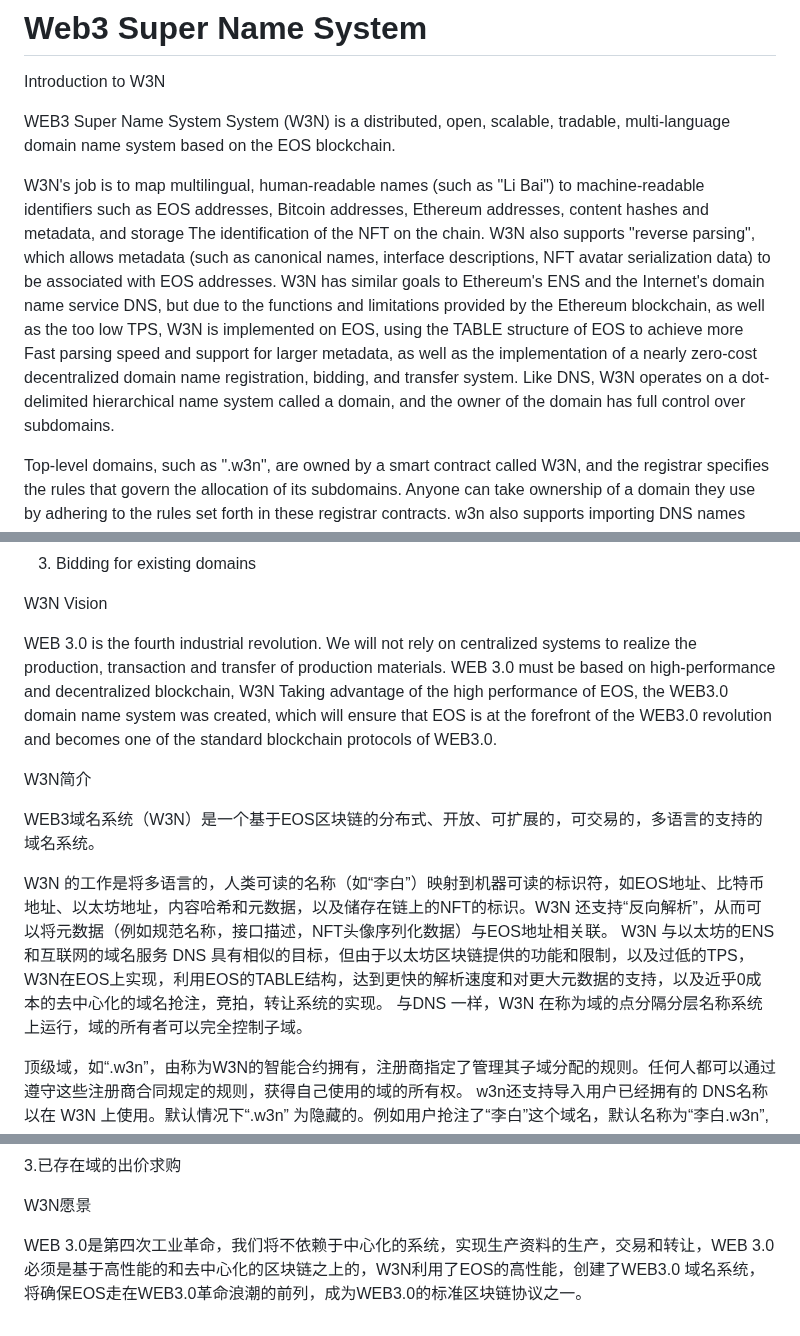
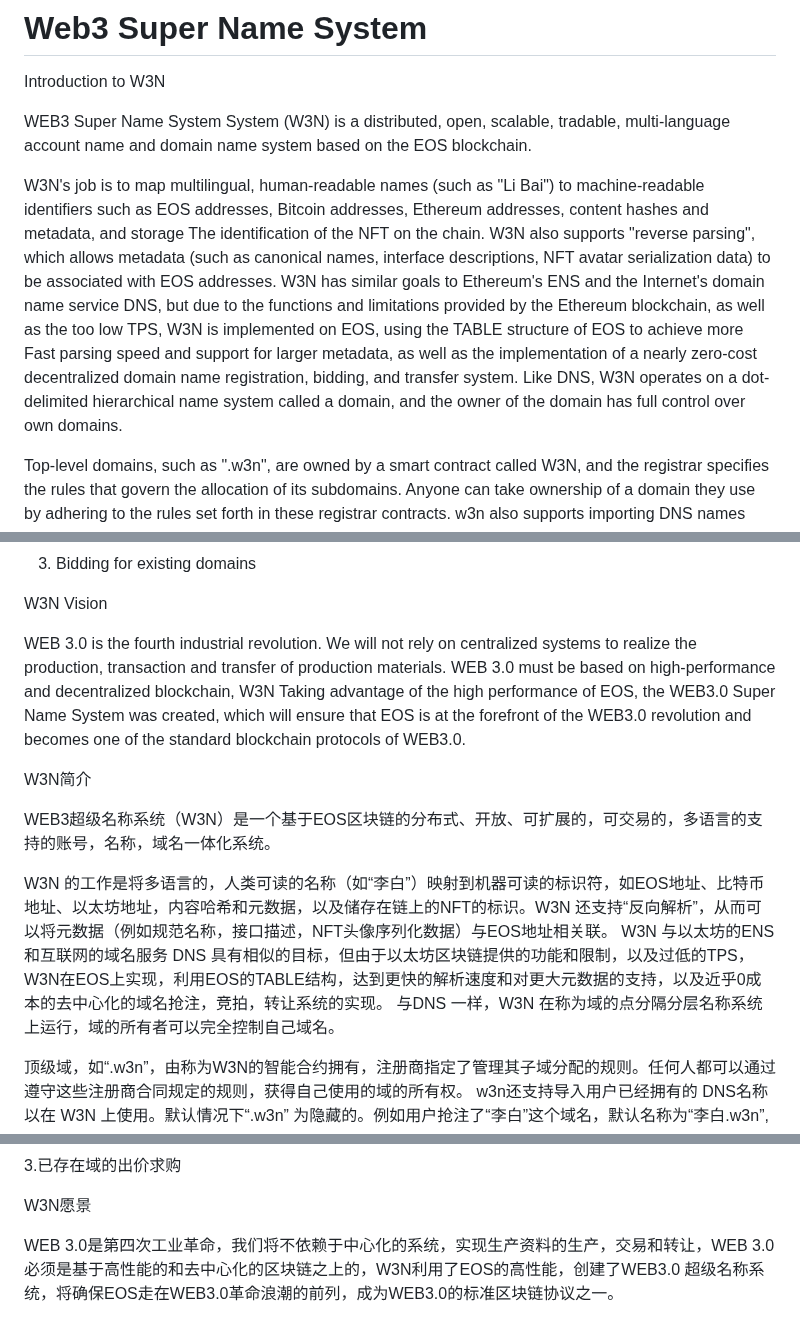
Before and after one commit to monstredd/Web3SuperNameSystem, a Markdown page: README.md, 3 parts joined by grey strips. Drawn GitHub-style.

```diff
--- a/README.md
+++ b/README.md
@@ -2,9 +2,9 @@
 
 Introduction to W3N
 
-WEB3 Super Name System System (W3N) is a distributed, open, scalable, tradable, multi-language domain name system based on the EOS blockchain.
+WEB3 Super Name System System (W3N) is a distributed, open, scalable, tradable, multi-language account name and domain name system based on the EOS blockchain.
 
-W3N's job is to map multilingual, human-readable names (such as "Li Bai") to machine-readable identifiers such as EOS addresses, Bitcoin addresses, Ethereum addresses, content hashes and metadata, and storage The identification of the NFT on the chain. W3N also supports "reverse parsing", which allows metadata (such as canonical names, interface descriptions, NFT avatar serialization data) to be associated with EOS addresses. W3N has similar goals to Ethereum's ENS and the Internet's domain name service DNS, but due to the functions and limitations provided by the Ethereum blockchain, as well as the too low TPS, W3N is implemented on EOS, using the TABLE structure of EOS to achieve more Fast parsing speed and support for larger metadata, as well as the implementation of a nearly zero-cost decentralized domain name registration, bidding, and transfer system. Like DNS, W3N operates on a dot-delimited hierarchical name system called a domain, and the owner of the domain has full control over subdomains.
+W3N's job is to map multilingual, human-readable names (such as "Li Bai") to machine-readable identifiers such as EOS addresses, Bitcoin addresses, Ethereum addresses, content hashes and metadata, and storage The identification of the NFT on the chain. W3N also supports "reverse parsing", which allows metadata (such as canonical names, interface descriptions, NFT avatar serialization data) to be associated with EOS addresses. W3N has similar goals to Ethereum's ENS and the Internet's domain name service DNS, but due to the functions and limitations provided by the Ethereum blockchain, as well as the too low TPS, W3N is implemented on EOS, using the TABLE structure of EOS to achieve more Fast parsing speed and support for larger metadata, as well as the implementation of a nearly zero-cost decentralized domain name registration, bidding, and transfer system. Like DNS, W3N operates on a dot-delimited hierarchical name system called a domain, and the owner of the domain has full control over own domains.
 
 Top-level domains, such as ".w3n", are owned by a smart contract called W3N, and the registrar specifies the rules that govern the allocation of its subdomains. Anyone can take ownership of a domain they use by adhering to the rules set forth in these registrar contracts. w3n also supports importing DNS names that users already own for use on W3N. ".w3n" is hidden by default. For example, when a user preemptively registers the domain name "Li Bai", the default name is "Li Bai.w3n". In actual use, the "w3n" field can be ignored. Squatting is supported in multiple languages. The system will support mainstream languages and will be extended to all languages that humans currently have writing systems.
 
@@ -42,15 +42,15 @@ Trading component in EOS Table structure design
 
 W3N Vision
 
-WEB 3.0 is the fourth industrial revolution. We will not rely on centralized systems to realize the production, transaction and transfer of production materials. WEB 3.0 must be based on high-performance and decentralized blockchain, W3N Taking advantage of the high performance of EOS, the WEB3.0 domain name system was created, which will ensure that EOS is at the forefront of the WEB3.0 revolution and becomes one of the standard blockchain protocols of WEB3.0.
+WEB 3.0 is the fourth industrial revolution. We will not rely on centralized systems to realize the production, transaction and transfer of production materials. WEB 3.0 must be based on high-performance and decentralized blockchain, W3N Taking advantage of the high performance of EOS, the WEB3.0 Super Name System was created, which will ensure that EOS is at the forefront of the WEB3.0 revolution and becomes one of the standard blockchain protocols of WEB3.0.
 
 
 W3N简介
 
-WEB3域名系统（W3N）是一个基于EOS区块链的分布式、开放、可扩展的，可交易的，多语言的支持的域名系统。
+WEB3超级名称系统（W3N）是一个基于EOS区块链的分布式、开放、可扩展的，可交易的，多语言的支持的账号，名称，域名一体化系统。
 
 W3N 的工作是将多语言的，人类可读的名称（如“李白”）映射到机器可读的标识符，如EOS地址、比特币地址、以太坊地址，内容哈希和元数据，以及储存在链上的NFT的标识。W3N 还支持“反向解析”，从而可以将元数据（例如规范名称，接口描述，NFT头像序列化数据）与EOS地址相关联。
-W3N 与以太坊的ENS和互联网的域名服务 DNS 具有相似的目标，但由于以太坊区块链提供的功能和限制，以及过低的TPS，W3N在EOS上实现，利用EOS的TABLE结构，达到更快的解析速度和对更大元数据的支持，以及近乎0成本的去中心化的域名抢注，竞拍，转让系统的实现。 与DNS 一样，W3N 在称为域的点分隔分层名称系统上运行，域的所有者可以完全控制子域。
+W3N 与以太坊的ENS和互联网的域名服务 DNS 具有相似的目标，但由于以太坊区块链提供的功能和限制，以及过低的TPS，W3N在EOS上实现，利用EOS的TABLE结构，达到更快的解析速度和对更大元数据的支持，以及近乎0成本的去中心化的域名抢注，竞拍，转让系统的实现。 与DNS 一样，W3N 在称为域的点分隔分层名称系统上运行，域的所有者可以完全控制自己域名。
 
 顶级域，如“.w3n”，由称为W3N的智能合约拥有，注册商指定了管理其子域分配的规则。任何人都可以通过遵守这些注册商合同规定的规则，获得自己使用的域的所有权。 w3n还支持导入用户已经拥有的 DNS名称以在 W3N 上使用。默认情况下“.w3n” 为隐藏的。例如用户抢注了“李白”这个域名，默认名称为“李白.w3n”,实际使用时候“w3n”字段是可以忽略携带的。抢注是多语言支持的，系统会支持主流语言，并且会扩展到所有人类正在有文字系统的语言。
 
@@ -91,4 +91,4 @@ W3N分成注册组件，和交易组件，2大组件构成
 
 W3N愿景
 
-WEB 3.0是第四次工业革命，我们将不依赖于中心化的系统，实现生产资料的生产，交易和转让，WEB 3.0必须是基于高性能的和去中心化的区块链之上的，W3N利用了EOS的高性能，创建了WEB3.0 域名系统，将确保EOS走在WEB3.0革命浪潮的前列，成为WEB3.0的标准区块链协议之一。
+WEB 3.0是第四次工业革命，我们将不依赖于中心化的系统，实现生产资料的生产，交易和转让，WEB 3.0必须是基于高性能的和去中心化的区块链之上的，W3N利用了EOS的高性能，创建了WEB3.0 超级名称系统，将确保EOS走在WEB3.0革命浪潮的前列，成为WEB3.0的标准区块链协议之一。
```
